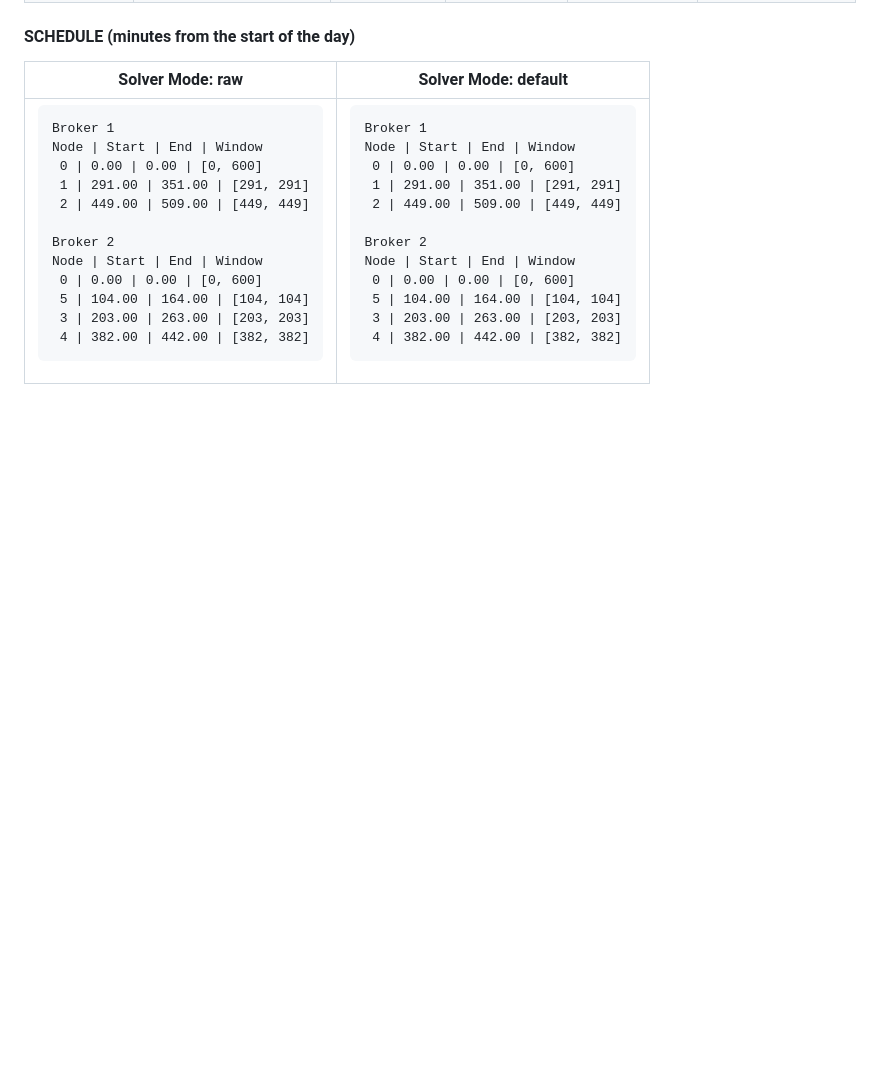
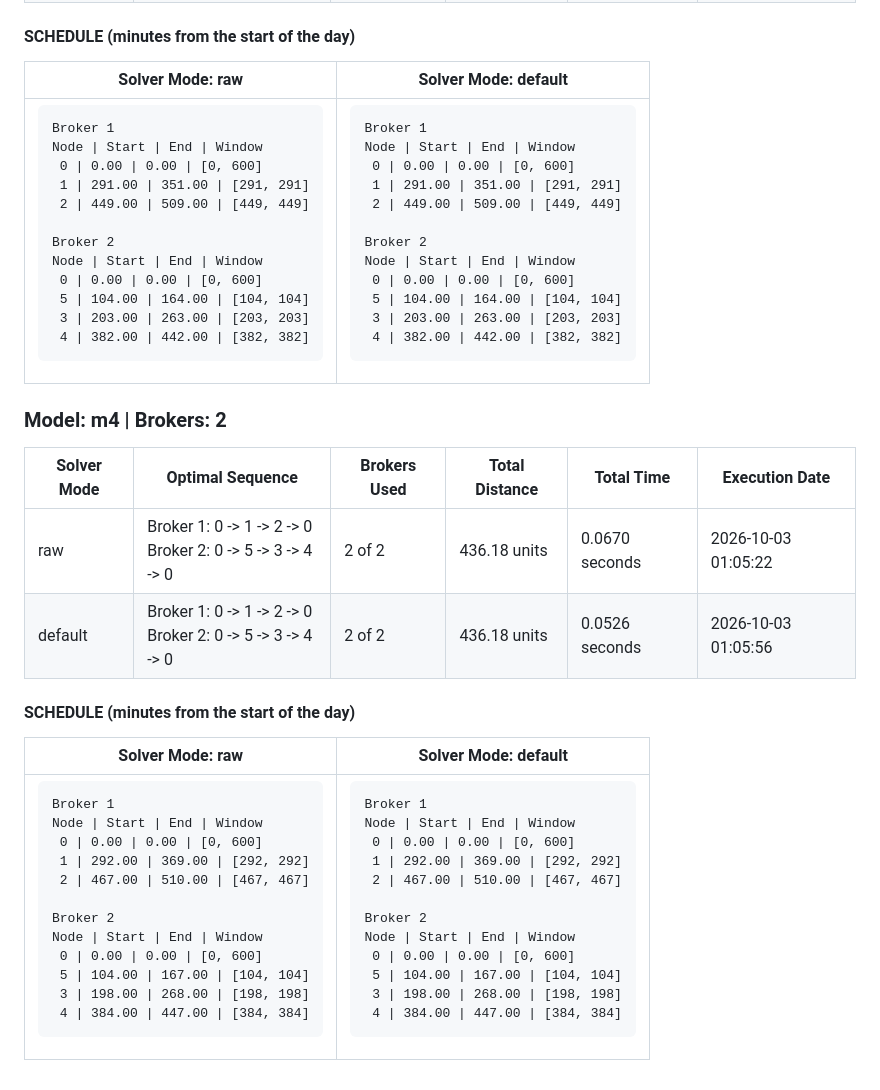
Before and after one commit to MFrizo/ufabc-pgc-wsrp, a Markdown page: data/output/colab_executions.md, the part around the change. GitHub-like rendering; blank space fills up the shorter version.

Commit message:
Add M4 result

```diff
--- a/data/output/colab_executions.md
+++ b/data/output/colab_executions.md
@@ -50,3 +50,16 @@ models have been validated.
 | Solver Mode: raw                                                                                                                                                                                                                                                                                                                                                                                                                                                                                                                                                              | Solver Mode: default                                                                                                                                                                                                                                                                                                                                                                                                                                                                                                                                                          |
 |-------------------------------------------------------------------------------------------------------------------------------------------------------------------------------------------------------------------------------------------------------------------------------------------------------------------------------------------------------------------------------------------------------------------------------------------------------------------------------------------------------------------------------------------------------------------------------|-------------------------------------------------------------------------------------------------------------------------------------------------------------------------------------------------------------------------------------------------------------------------------------------------------------------------------------------------------------------------------------------------------------------------------------------------------------------------------------------------------------------------------------------------------------------------------|
 | <pre>Broker 1<br>Node &#124;   Start &#124;     End &#124;       Window<br>   0 &#124;    0.00 &#124;    0.00 &#124;     [0, 600]<br>   1 &#124;  291.00 &#124;  351.00 &#124;   [291, 291]<br>   2 &#124;  449.00 &#124;  509.00 &#124;   [449, 449]<br><br>Broker 2<br>Node &#124;   Start &#124;     End &#124;       Window<br>   0 &#124;    0.00 &#124;    0.00 &#124;     [0, 600]<br>   5 &#124;  104.00 &#124;  164.00 &#124;   [104, 104]<br>   3 &#124;  203.00 &#124;  263.00 &#124;   [203, 203]<br>   4 &#124;  382.00 &#124;  442.00 &#124;   [382, 382]</pre> | <pre>Broker 1<br>Node &#124;   Start &#124;     End &#124;       Window<br>   0 &#124;    0.00 &#124;    0.00 &#124;     [0, 600]<br>   1 &#124;  291.00 &#124;  351.00 &#124;   [291, 291]<br>   2 &#124;  449.00 &#124;  509.00 &#124;   [449, 449]<br><br>Broker 2<br>Node &#124;   Start &#124;     End &#124;       Window<br>   0 &#124;    0.00 &#124;    0.00 &#124;     [0, 600]<br>   5 &#124;  104.00 &#124;  164.00 &#124;   [104, 104]<br>   3 &#124;  203.00 &#124;  263.00 &#124;   [203, 203]<br>   4 &#124;  382.00 &#124;  442.00 &#124;   [382, 382]</pre> |
+
+### Model: m4 | Brokers: 2
+
+| Solver Mode | Optimal Sequence                                              | Brokers Used | Total Distance | Total Time     | Execution Date      |
+|-------------|---------------------------------------------------------------|--------------|----------------|----------------|---------------------|
+| raw         | Broker 1: 0 -> 1 -> 2 -> 0<br>Broker 2: 0 -> 5 -> 3 -> 4 -> 0 | 2 of 2       | 436.18 units   | 0.0670 seconds | 2026-10-03 01:05:22 |
+| default     | Broker 1: 0 -> 1 -> 2 -> 0<br>Broker 2: 0 -> 5 -> 3 -> 4 -> 0 | 2 of 2       | 436.18 units   | 0.0526 seconds | 2026-10-03 01:05:56 |
+
+#### SCHEDULE (minutes from the start of the day)
+
+| Solver Mode: raw                                                                                                                                                                                                                                                                                                                                                                                                                                                                                                                                                              | Solver Mode: default                                                                                                                                                                                                                                                                                                                                                                                                                                                                                                                                                          |
+|-------------------------------------------------------------------------------------------------------------------------------------------------------------------------------------------------------------------------------------------------------------------------------------------------------------------------------------------------------------------------------------------------------------------------------------------------------------------------------------------------------------------------------------------------------------------------------|-------------------------------------------------------------------------------------------------------------------------------------------------------------------------------------------------------------------------------------------------------------------------------------------------------------------------------------------------------------------------------------------------------------------------------------------------------------------------------------------------------------------------------------------------------------------------------|
+| <pre>Broker 1<br>Node &#124;   Start &#124;     End &#124;       Window<br>   0 &#124;    0.00 &#124;    0.00 &#124;     [0, 600]<br>   1 &#124;  292.00 &#124;  369.00 &#124;   [292, 292]<br>   2 &#124;  467.00 &#124;  510.00 &#124;   [467, 467]<br><br>Broker 2<br>Node &#124;   Start &#124;     End &#124;       Window<br>   0 &#124;    0.00 &#124;    0.00 &#124;     [0, 600]<br>   5 &#124;  104.00 &#124;  167.00 &#124;   [104, 104]<br>   3 &#124;  198.00 &#124;  268.00 &#124;   [198, 198]<br>   4 &#124;  384.00 &#124;  447.00 &#124;   [384, 384]</pre> | <pre>Broker 1<br>Node &#124;   Start &#124;     End &#124;       Window<br>   0 &#124;    0.00 &#124;    0.00 &#124;     [0, 600]<br>   1 &#124;  292.00 &#124;  369.00 &#124;   [292, 292]<br>   2 &#124;  467.00 &#124;  510.00 &#124;   [467, 467]<br><br>Broker 2<br>Node &#124;   Start &#124;     End &#124;       Window<br>   0 &#124;    0.00 &#124;    0.00 &#124;     [0, 600]<br>   5 &#124;  104.00 &#124;  167.00 &#124;   [104, 104]<br>   3 &#124;  198.00 &#124;  268.00 &#124;   [198, 198]<br>   4 &#124;  384.00 &#124;  447.00 &#124;   [384, 384]</pre> |
```
